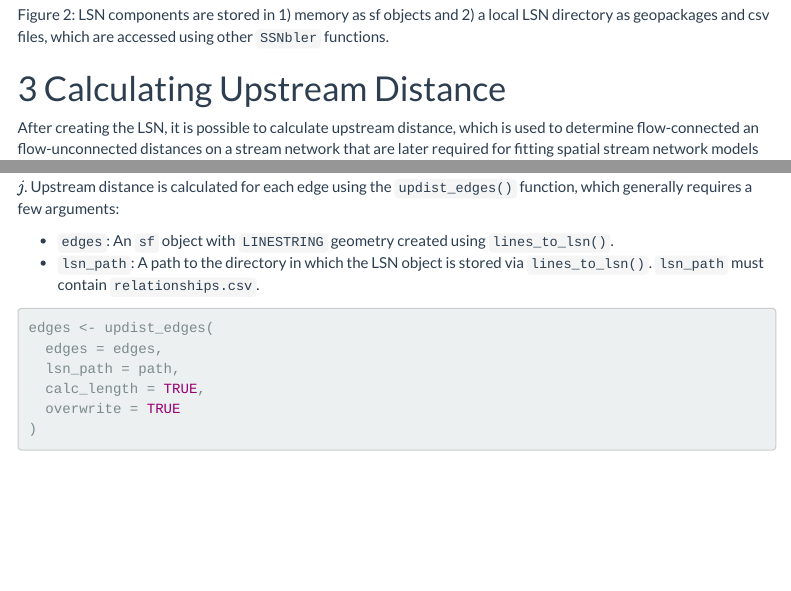
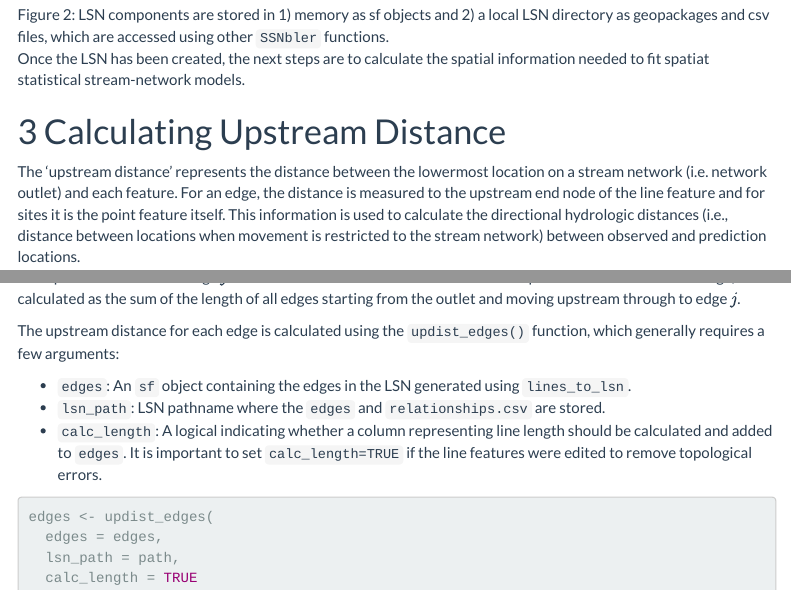
Before and after one commit to pet221/SSNbler, an R Markdown document (vignettes/introduction.Rmd): the page in a window 1100 px wide, from 5830 px down, and a second part further down, joined at a grey line. Rendered offline with R 4.5, knitr and Pandoc, with nearby package versions; some code elsewhere in the file could not run offline; a font, style sheet, LaTeX package, included part or bibliography that could not be used is replaced or left out; menus at the side of the page are left out; common packages that the code uses without loading them are loaded.

````diff
--- a/vignettes/introduction.Rmd
+++ b/vignettes/introduction.Rmd
@@ -325,32 +325,49 @@
   which are accessed using other `SSNbler` functions.</figcaption>
 </figure>
 
-
-
-
+Once the LSN has been created, the next steps are to calculate the
+spatial information needed to fit spatiat statistical stream-network
+models.
 
 # Calculating Upstream Distance
 
-After creating the LSN, it is possible to calculate upstream distance,
-which is used to determine flow-connected an flow-unconnected
-distances on a stream network that are later required for fitting
-spatial stream network models [@peterson2010mixed]. The upstream
-distance of edge $j$ is the distance from the stream outlet to the
-upper end of the edge, calculated as the sum of the length of all
-edges starting from the outlet and moving upstream through edge
-$j$. Upstream distance is calculated for each edge using the
+The 'upstream distance' represents the distance between the lowermost
+location on a stream network (i.e. network outlet) and each
+feature. For an edge, the distance is measured to the upstream end
+node of the line feature and for sites it is the point feature
+itself. This information is used to calculate the directional hydrologic distances
+(i.e., distance between locations when movement is restricted to the
+stream network) between observed and prediction locations.
+
+The upstream distance of edge $j$ is the distance from the stream outlet to the
+upstream end node of each edge, calculated as the sum of the length of all
+edges starting from the outlet and moving upstream through to edge
+$j$.
+
+The upstream distance for each edge is calculated using the
 `updist_edges()` function, which generally requires a few arguments:
 
-* `edges`: An `sf` object with `LINESTRING` geometry created using `lines_to_lsn()`.
-* `lsn_path`: A path to the directory in which the LSN object is
-  stored via `lines_to_lsn()`. `lsn_path` must contain
-  `relationships.csv`.
+* `edges`: An `sf` object containing the edges in the LSN generated
+  using `lines_to_lsn`.
+* `lsn_path`: LSN pathname where the `edges` and `relationships.csv`
+  are stored.
+* `calc_length`: A logical indicating whether a column representing
+  line length should be calculated and added to `edges`. It is
+  important to set `calc_length=TRUE` if the line features were edited
+  to remove topological errors.
+
 
 ```{r}
 edges <- updist_edges(
   edges = edges,
   lsn_path = path,
-  calc_length = TRUE,
-  overwrite = TRUE
+  calc_length = TRUE
 )
 ```
+
+
+
+* `sites`: An `sf` object with `POINT` geometry that contains the
+  observed or prediction locations.
+* `edges`: An `sf` object containing the edges in the LSN generated
+  using `lines_to_lsn`.
@@ -357,3 +380,9 @@
+  to `lsn_path`.
+* `lsn_path`: Pathname specifying where to store the snapped sites in
+  geopackage format. This is typically the LSN directory where the
+  `edges` are stored.
+
+
 
 Two columns are added to `edges` and `edges.gpkg`: `Length`, the
 length of each edge; and `upDist`, the upstream distance of each edge.
````
Also changed, not shown: R/afv_edges.R (+2 -2 lines), R/updist_edges.R (+2 -2 lines), vignettes/introduction.Rmd (6 more changed lines), 2 other files.
